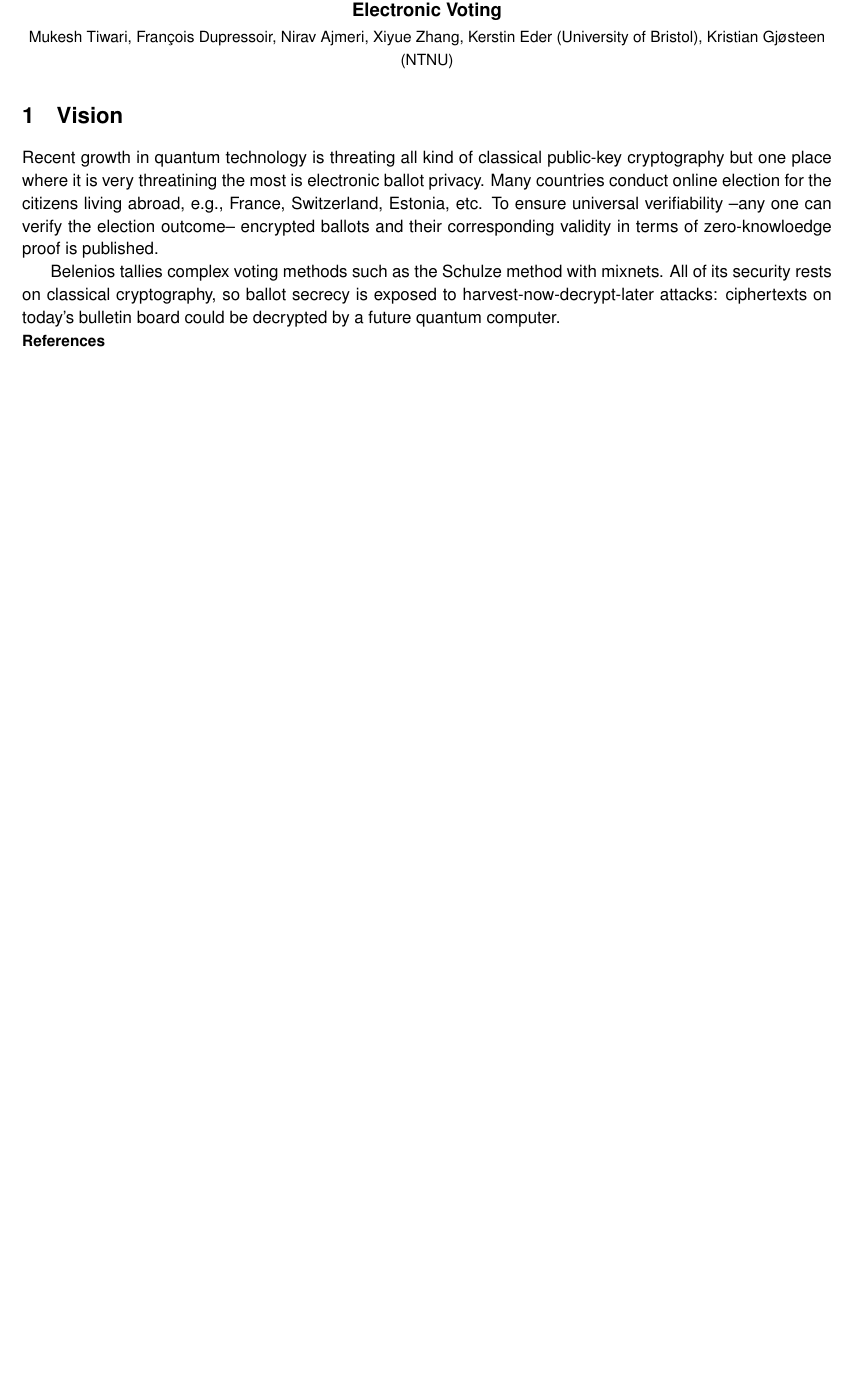
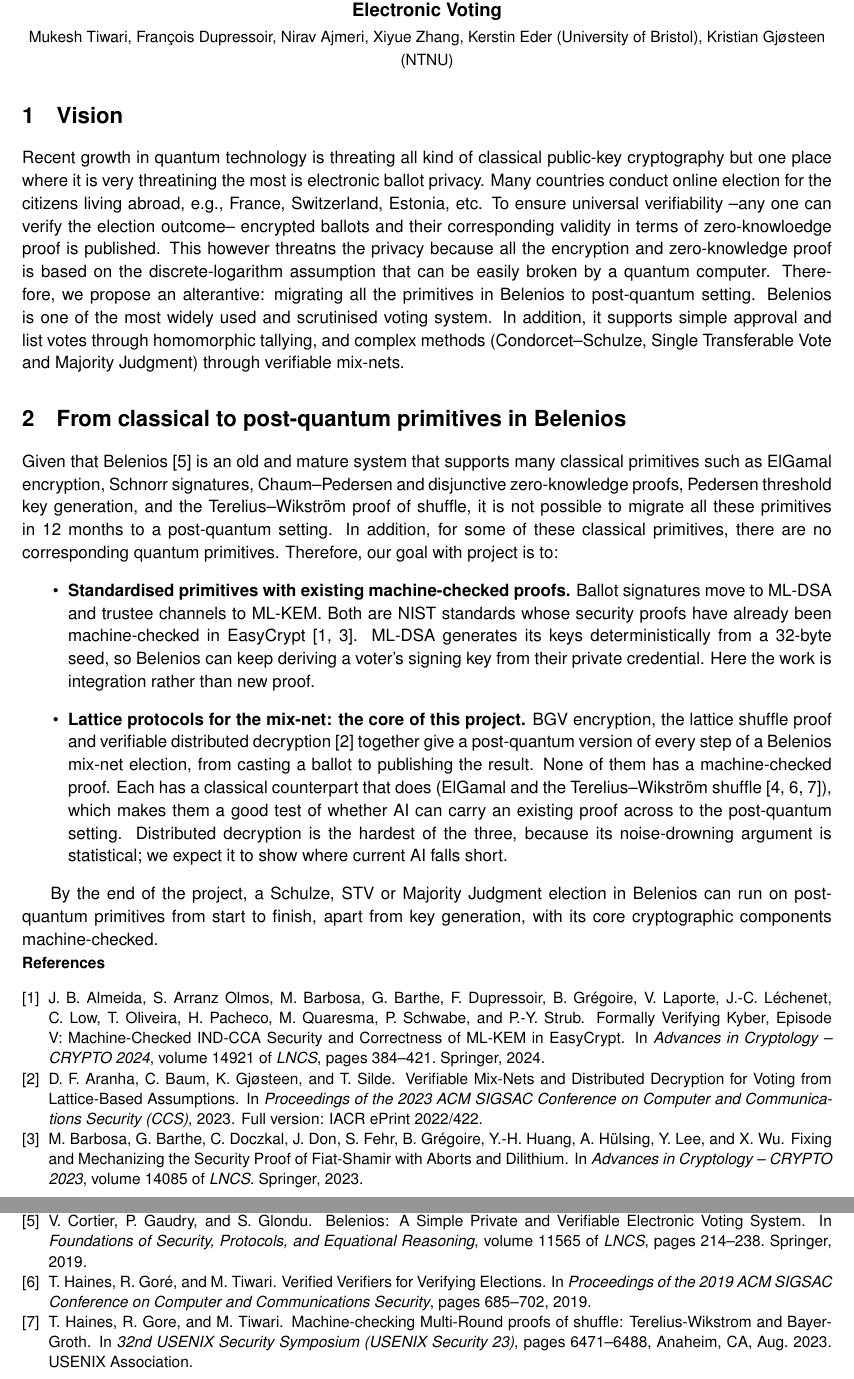
Before and after one commit to mukeshtiwari/Postquantum-Belenios, a LaTeX document (main.tex): part of the page before the commit and two parts of pages 1 and 2 of 2 after it, the two joined at a grey line, cut so that both start at the same text, the shorter picture padded with empty space. Compiled offline with pdfLaTeX.

Commit message:
Some more text on Belenios and references

```diff
--- a/main.tex
+++ b/main.tex
@@ -8,6 +8,7 @@
 \usepackage{graphicx}
 \usepackage{enumitem}
 \usepackage{booktabs}
+\usepackage{tabularx}
 \usepackage{titlesec}
 \usepackage{xcolor}
 \usepackage{tikz}
@@ -32,13 +33,43 @@
 Recent growth in quantum technology is threating all kind of classical public-key cryptography but one place where it is very
 threatining the most is electronic ballot privacy. Many countries conduct online election for the citizens living abroad, e.g., France,
 Switzerland, Estonia, etc. To ensure universal verifiability --any one can verify the election outcome-- encrypted ballots and their
-corresponding validity in terms of zero-knowloedge proof is published.
+corresponding validity in terms of zero-knowloedge proof is published. This however threatns the privacy because all the encryption
+and zero-knowledge proof is based on the discrete-logarithm assumption that can be easily broken by a quantum computer. Therefore, we propose an
+alterantive: migrating all the primitives in Belenios to post-quantum setting. Belenios is one of the most widely used and scrutinised
+voting system. In addition, it supports simple approval and list votes through homomorphic tallying, and complex methods (Condorcet–Schulze,
+Single Transferable Vote and Majority Judgment) through verifiable mix-nets.
+
+\section{From classical to post-quantum primitives in Belenios}
+Given that Belenios~\cite{cortier2019belenios} is an old and mature system that supports many classical
+primitives such as ElGamal encryption, Schnorr signatures, Chaum--Pedersen and disjunctive zero-knowledge proofs,
+Pedersen threshold key generation, and the Terelius--Wikstr\"om proof of shuffle, it is not possible to
+migrate all these primitives in 12 months to a post-quantum setting. In addition, for some of these classical
+primitives, there are no corresponding quantum primitives. Therefore, our goal with project is to:
+\begin{itemize}
+\item \textbf{Standardised primitives with existing machine-checked proofs.} Ballot signatures move to ML-DSA
+and trustee channels to ML-KEM. Both are NIST standards whose security proofs have already been machine-checked
+in EasyCrypt~\cite{barbosa2023dilithium,almeida2024mlkem}. ML-DSA generates its keys deterministically from a
+32-byte seed, so Belenios can keep deriving a voter's signing key from their private credential. Here the
+work is integration rather than new proof.
+\item \textbf{Lattice protocols for the mix-net: the core of this project.} BGV encryption, the lattice
+shuffle proof and verifiable distributed decryption~\cite{aranha2023mixnet} together give a post-quantum
+version of every step of a Belenios mix-net election, from casting a ballot to publishing the result. None
+of them has a machine-checked proof. Each has a classical counterpart that does (ElGamal and the
+Terelius--Wikstr\"om shuffle~\cite{cortier2018belenioseasycrypt,haines2019verified,287095}), which makes
+them a good test of whether AI can carry an existing proof across to the post-quantum setting. Distributed
+decryption is the hardest of the three, because its noise-drowning argument is statistical; we expect it to
+show where current AI falls short.
+\end{itemize}
 
 
-Belenios tallies complex voting methods such as the Schulze method with mixnets.
-All of its security rests on classical cryptography, so ballot secrecy is exposed to
-harvest-now-decrypt-later attacks: ciphertexts on today's bulletin board could be decrypted
-by a future quantum computer.
+By the end of the project, a Schulze, STV or Majority Judgment election in Belenios can run on post-quantum
+primitives from start to finish, apart from key generation, with its core cryptographic components machine-checked.
+
+
+
+
+
+
 
 
 {\small
```
Also changed, not shown: ref.bib (+56 -0 lines).
